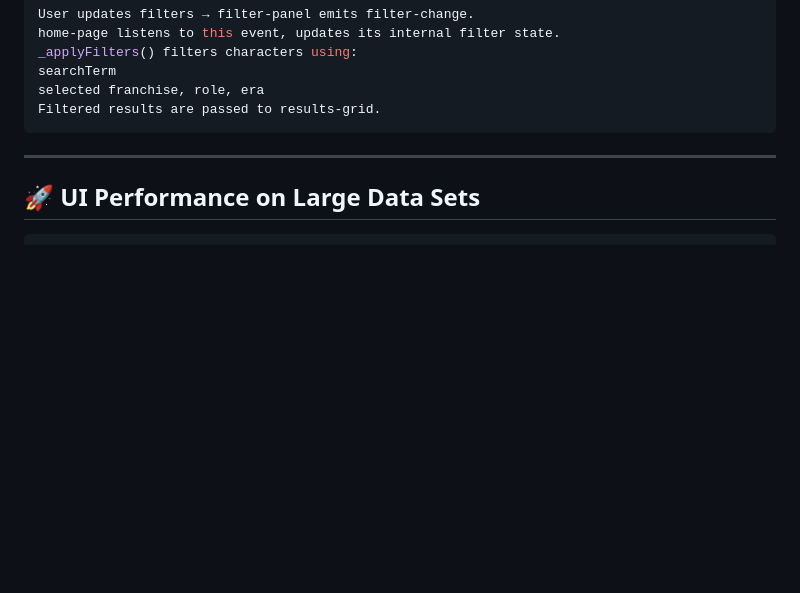
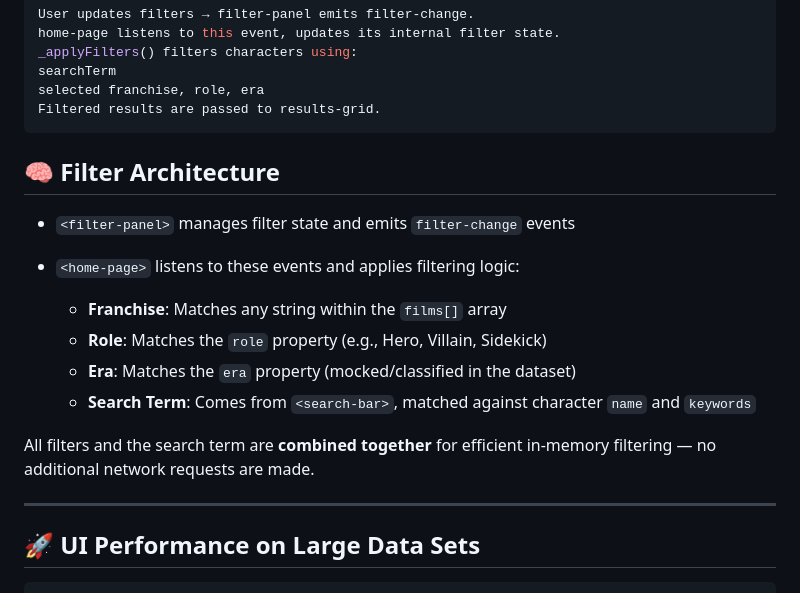
Before and after one commit to indradev07/disney, a Markdown page: README.md, the part around the change. Drawn GitHub-style; blank space fills up the shorter version.

````diff
--- a/README.md
+++ b/README.md
@@ -132,6 +132,17 @@ searchTerm
 selected franchise, role, era
 Filtered results are passed to results-grid.
 ```
+## 🧠 Filter Architecture
+
+- `<filter-panel>` manages filter state and emits `filter-change` events
+- `<home-page>` listens to these events and applies filtering logic:
+
+  - **Franchise**: Matches any string within the `films[]` array
+  - **Role**: Matches the `role` property (e.g., Hero, Villain, Sidekick)
+  - **Era**: Matches the `era` property (mocked/classified in the dataset)
+  - **Search Term**: Comes from `<search-bar>`, matched against character `name` and `keywords`
+
+All filters and the search term are **combined together** for efficient in-memory filtering — no additional network requests are made.
 
 ---
 
````
